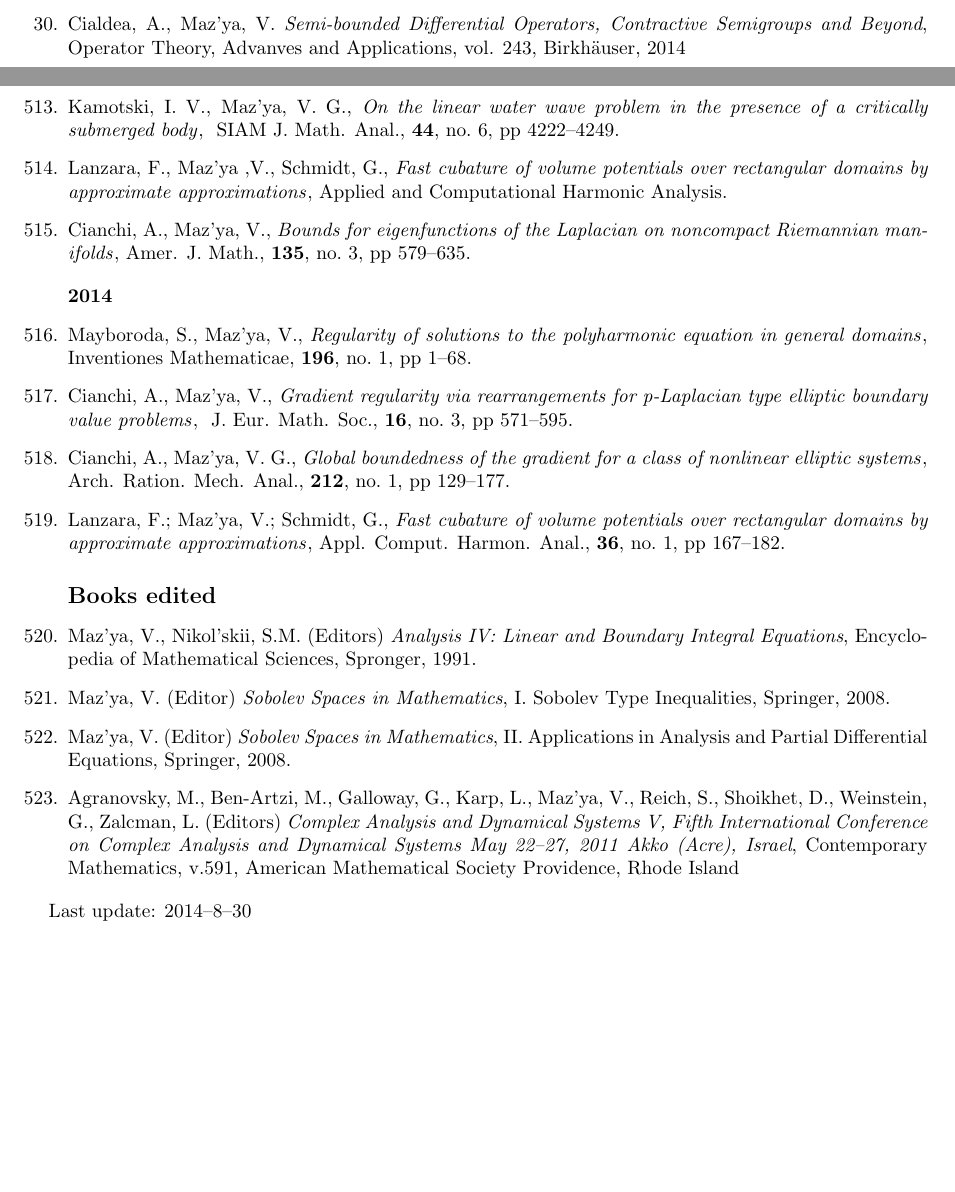
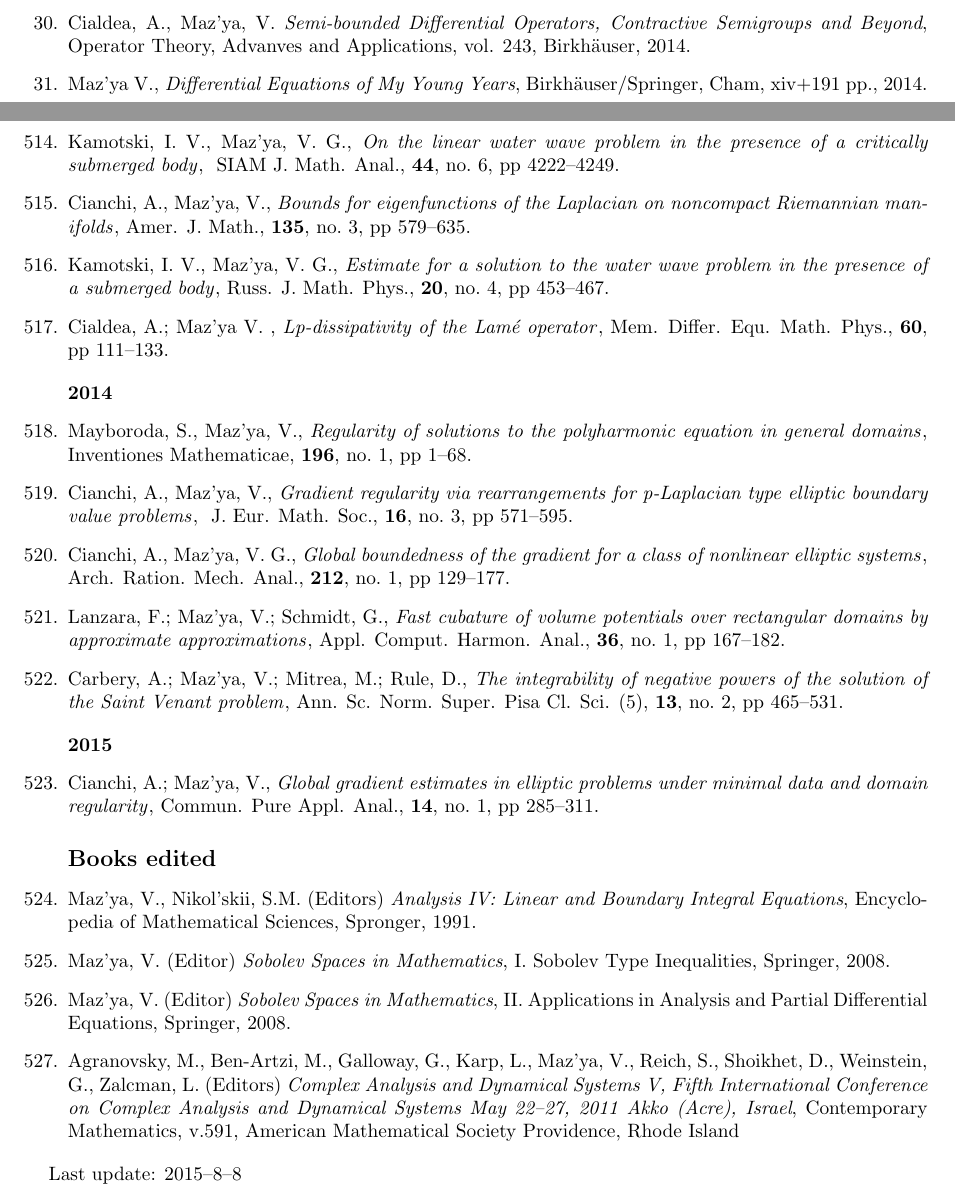
Before and after one commit to tjavdar/vlmaz, a LaTeX document (publications/publications.tex): two parts of pages 2 and 32 of 32 before the commit and two parts of pages 3 and 33 of 33 after it, joined at a grey line, cut so that both start at the same text, the shorter picture padded with empty space. Compiled offline with pdfLaTeX.

Commit message:
cv.update

```diff
--- a/publications/publications.tex
+++ b/publications/publications.tex
@@ -223,8 +223,10 @@ Press, 2002.
 \item  Maz'ya, V.,  Movchan, A.,   Nieves, M.
 {\it Green's Kernels and Meso-Scale Approximations in Perforated Domains}, Springer, Lecture Notes in Mathematics,  v. 2077, 2013.
 
-\item Cialdea, A., Maz'ya, V. {\it Semi-bounded Differential Operators, Contractive Semigroups and Beyond}, Operator Theory, Advanves and Applications, vol. 243, Birkh\"auser, 2014
-
+\item Cialdea, A., Maz'ya, V. {\it Semi-bounded Differential Operators, Contractive Semigroups and Beyond}, Operator Theory, Advanves and Applications, vol. 243, Birkh\"auser, 2014.
+
+\item Maz'ya V., {\it Differential Equations of My Young Years},
+  Birkh\"auser/Springer, Cham,  xiv+191 pp., 2014.
 
 \vfill\eject
 \textbf{\Large Papers}
@@ -3461,11 +3463,7 @@ J. of Math. Sciences}
 \jitem
 
 
-\authors{Lanzara, F., Maz'ya ,V., Schmidt, G.}
-\title{Fast cubature of volume potentials over rectangular domains
-by approximate approximations}
- \journal{Applied and Computational Harmonic Analysis}
-\jitem
+
 
 \authors{Cianchi, A., Maz'ya, V.}
 \title{Bounds for eigenfunctions of the Laplacian on noncompact Riemannian
@@ -3476,6 +3474,23 @@ manifolds}
 \pages{579--635}
 \jitem
 
+
+\authors{Kamotski, I. V., Maz'ya, V. G.}
+\title{Estimate for a solution to the water wave problem in the presence of a submerged body}
+\journal{Russ. J. Math. Phys.}
+\volume{20}
+\no{4}
+\pages{453--467}
+\jitem
+
+
+\authors{Cialdea, A.; Maz'ya V. }
+\title{Lp-dissipativity of the Lam\'e operator}
+\journal{Mem. Differ. Equ. Math. Phys.}
+\volume{60}
+\pages{111--133}
+\jitem
+
 \medskip
 
 {\bf 2014}
@@ -3515,6 +3530,27 @@ approximate approximations}
 \no{1}
 \pages{167--182}
 \jitem
+
+ \authors{Carbery, A.; Maz'ya, V.; Mitrea, M.; Rule, D.}
+\title{The integrability of negative powers of the solution of the Saint Venant problem}
+\journal{Ann. Sc. Norm. Super. Pisa Cl. Sci. (5)}
+\volume{13}
+\no{2}
+\pages{465--531}
+\jitem
+
+\medskip
+
+{\bf 2015}
+
+\authors{Cianchi, A.; Maz'ya, V.}
+\title{Global gradient estimates in elliptic problems under minimal data and domain regularity}
+\journal{Commun. Pure Appl. Anal.}
+\volume{14}
+\no{1}
+\pages{285--311}
+\jitem
+
 
 \bigskip
 
@@ -3546,6 +3582,6 @@ Providence, Rhode Island
 % \jitem
 \end{enumerate}
 
-Last update: 2014--8--30
+Last update: 2015--8--8
 
 \end{document}
```
Also changed, not shown: cv/cv.tex (+7 -8 lines).
